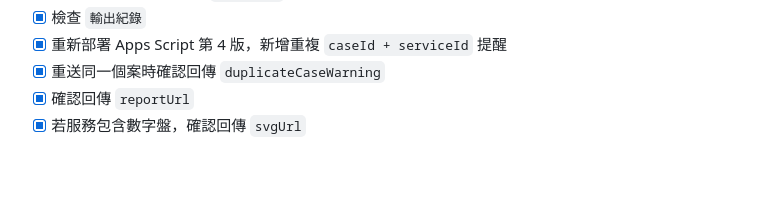
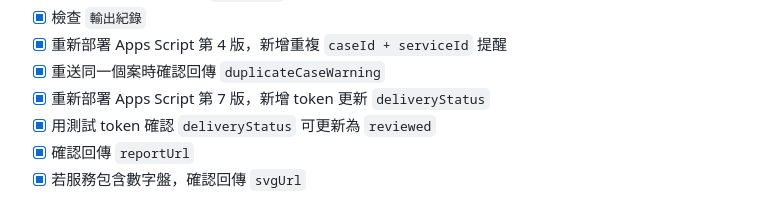
Before and after one commit to ours9638-create/soul-kaleidoscope-v1, a Markdown page: docs/implementation-checklist.md, the part around the change. Drawn GitHub-style; blank space fills up the shorter version.

```diff
--- a/docs/implementation-checklist.md
+++ b/docs/implementation-checklist.md
@@ -46,6 +46,8 @@
 - [x] 檢查 `輸出紀錄`
 - [x] 重新部署 Apps Script 第 4 版，新增重複 `caseId + serviceId` 提醒
 - [x] 重送同一個案時確認回傳 `duplicateCaseWarning`
+- [x] 重新部署 Apps Script 第 7 版，新增 token 更新 `deliveryStatus`
+- [x] 用測試 token 確認 `deliveryStatus` 可更新為 `reviewed`
 - [x] 確認回傳 `reportUrl`
 - [x] 若服務包含數字盤，確認回傳 `svgUrl`
 
```
Also changed, not shown: docs/deployment-status.md (+4 -2 lines).
